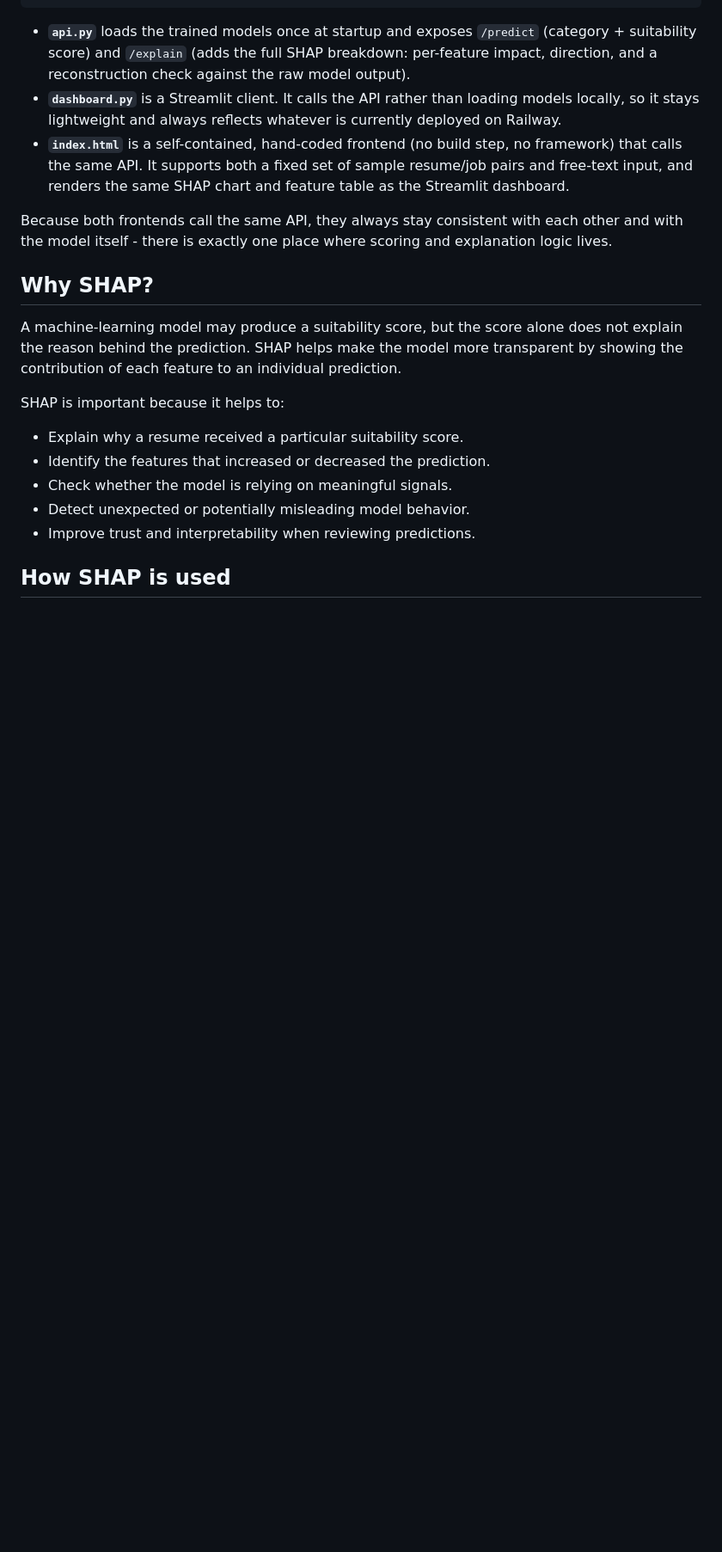
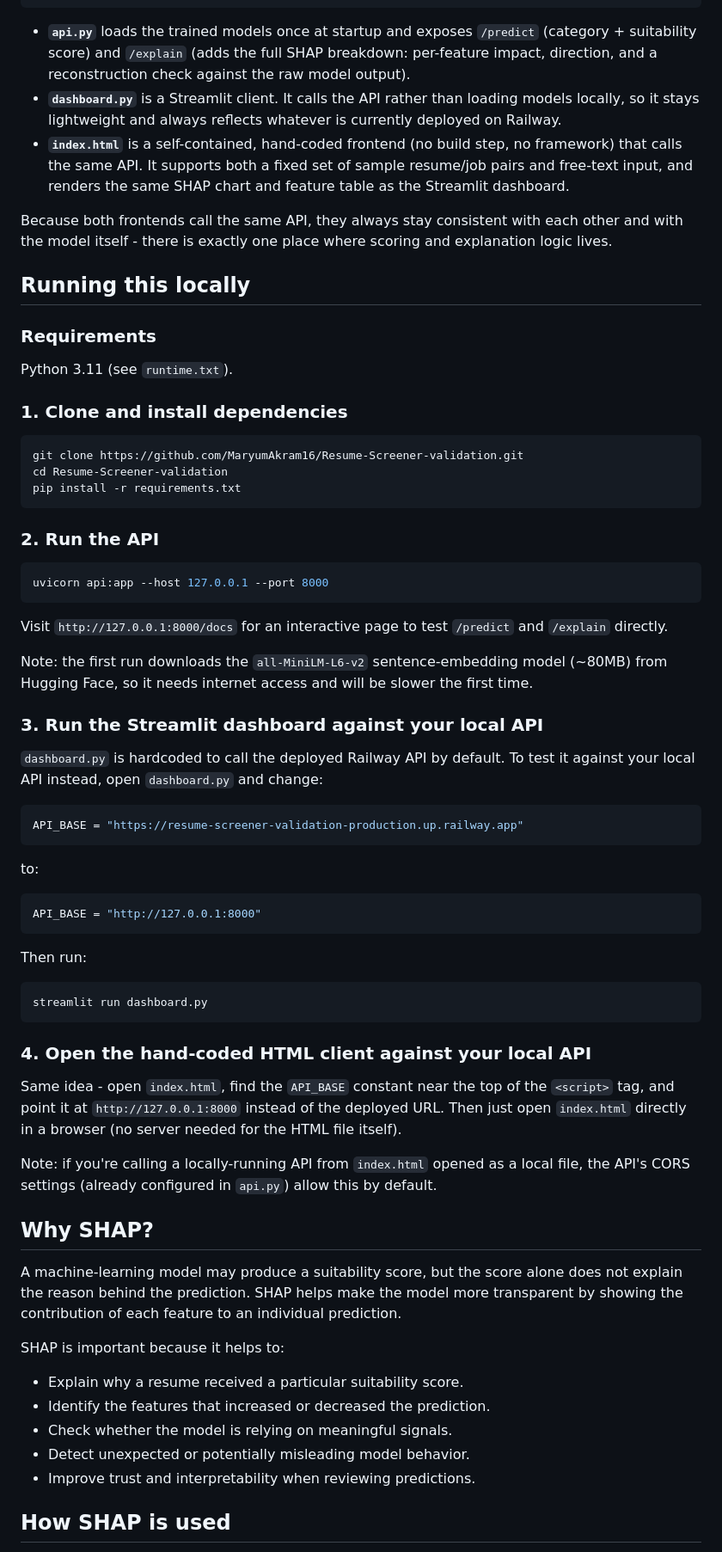
Before and after one commit to MaryumAkram16/Resume-Screener-XAI-Auditor, a Markdown page: README.md, the part around one of its changes. Shown at 86% size. GitHub-like rendering; blank space fills up the shorter version.

````diff
--- a/README.md
+++ b/README.md
@@ -28,6 +28,45 @@ The model and SHAP explanation logic are exposed once, as an API, and consumed b
 - **`index.html`** is a self-contained, hand-coded frontend (no build step, no framework) that calls the same API. It supports both a fixed set of sample resume/job pairs and free-text input, and renders the same SHAP chart and feature table as the Streamlit dashboard.
 
 Because both frontends call the same API, they always stay consistent with each other and with the model itself - there is exactly one place where scoring and explanation logic lives.
+
+## Running this locally
+
+### Requirements
+Python 3.11 (see `runtime.txt`).
+
+### 1. Clone and install dependencies
+```bash
+git clone https://github.com/MaryumAkram16/Resume-Screener-validation.git
+cd Resume-Screener-validation
+pip install -r requirements.txt
+```
+
+### 2. Run the API
+```bash
+uvicorn api:app --host 127.0.0.1 --port 8000
+```
+Visit `http://127.0.0.1:8000/docs` for an interactive page to test `/predict` and `/explain` directly.
+
+Note: the first run downloads the `all-MiniLM-L6-v2` sentence-embedding model (~80MB) from Hugging Face, so it needs internet access and will be slower the first time.
+
+### 3. Run the Streamlit dashboard against your local API
+`dashboard.py` is hardcoded to call the deployed Railway API by default. To test it against your local API instead, open `dashboard.py` and change:
+```python
+API_BASE = "https://resume-screener-validation-production.up.railway.app"
+```
+to:
+```python
+API_BASE = "http://127.0.0.1:8000"
+```
+Then run:
+```bash
+streamlit run dashboard.py
+```
+
+### 4. Open the hand-coded HTML client against your local API
+Same idea - open `index.html`, find the `API_BASE` constant near the top of the `<script>` tag, and point it at `http://127.0.0.1:8000` instead of the deployed URL. Then just open `index.html` directly in a browser (no server needed for the HTML file itself).
+
+Note: if you're calling a locally-running API from `index.html` opened as a local file, the API's CORS settings (already configured in `api.py`) allow this by default.
 
 ## Why SHAP?
 
````
Also changed, not shown: other parts of README.md (+22 -0 lines).
